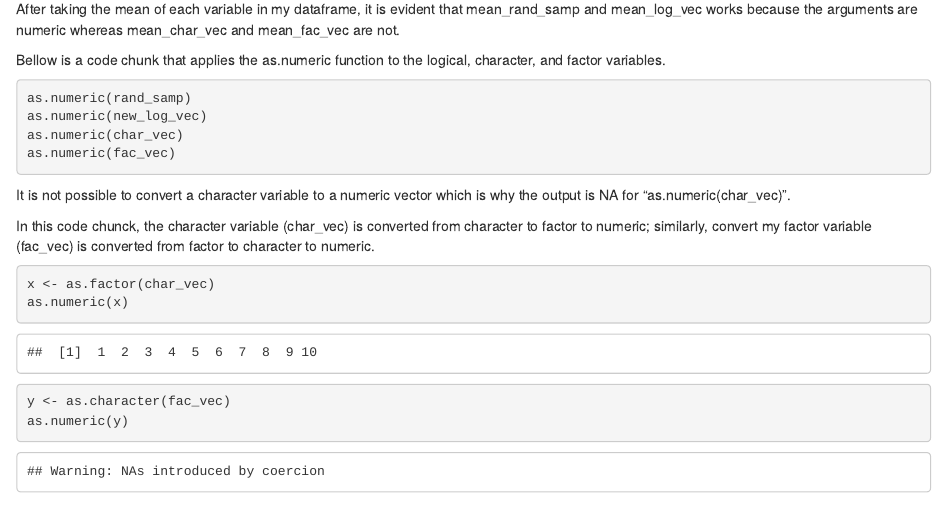
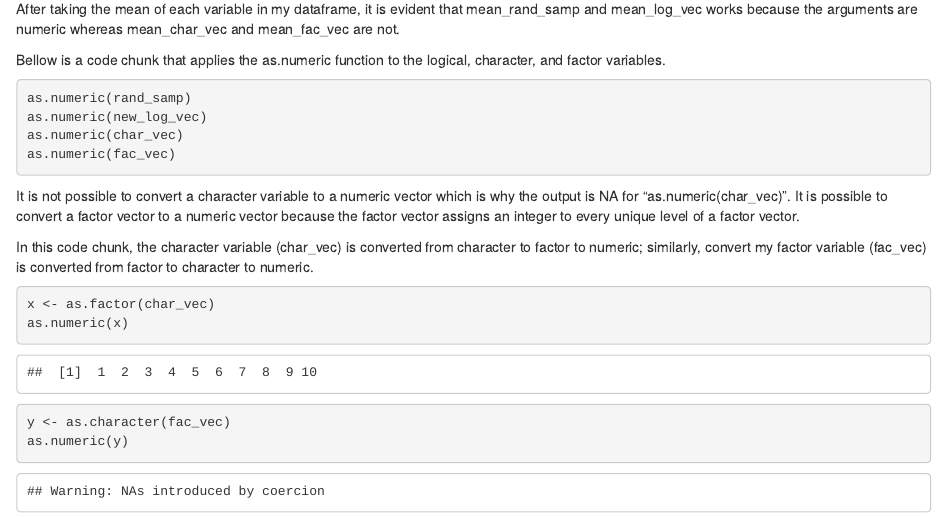
Before and after one commit to kb2977/p8105_hw1_kb2977, an R Markdown document (HW1.Rmd): the page in a window 1100 px wide, from 980 px down before the commit and from 960 px down after it, so that both start at the same text. The pictures show the output file HW1.html that the author committed with the source, opened offline.

Commit message:
changing format of hw

````diff
--- a/HW1.Rmd
+++ b/HW1.Rmd
@@ -71,9 +71,10 @@ as.numeric(new_log_vec)
 as.numeric(char_vec)
 as.numeric(fac_vec)
 ```
-It is not possible to convert a character variable to a numeric vector which is why the output is NA for "as.numeric(char_vec)".
+It is not possible to convert a character variable to a numeric vector which is why the output is NA for "as.numeric(char_vec)". It is possible to convert a factor vector to a numeric vector because the factor vector
+assigns an integer to every unique level of a factor vector.
 
-In this code chunck, the character variable (char_vec) is converted from character to factor to numeric; similarly, convert my factor variable (fac_vec) is converted from factor to character to numeric.
+In this code chunk, the character variable (char_vec) is converted from character to factor to numeric; similarly, convert my factor variable (fac_vec) is converted from factor to character to numeric.
 
 ```{r converting_other}
 
````
Also changed, not shown: HW1.html.
